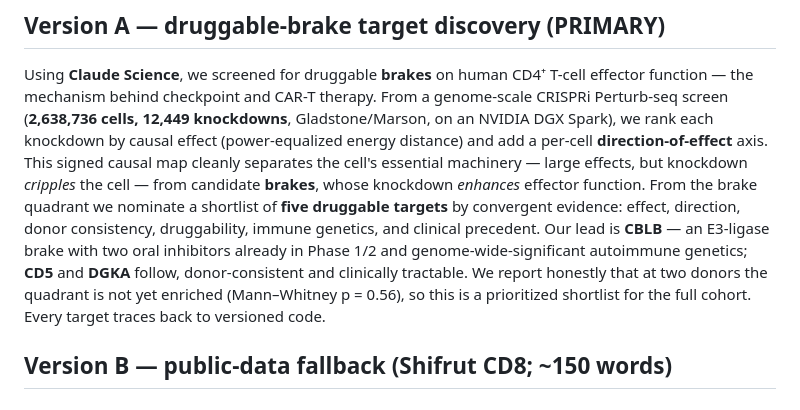
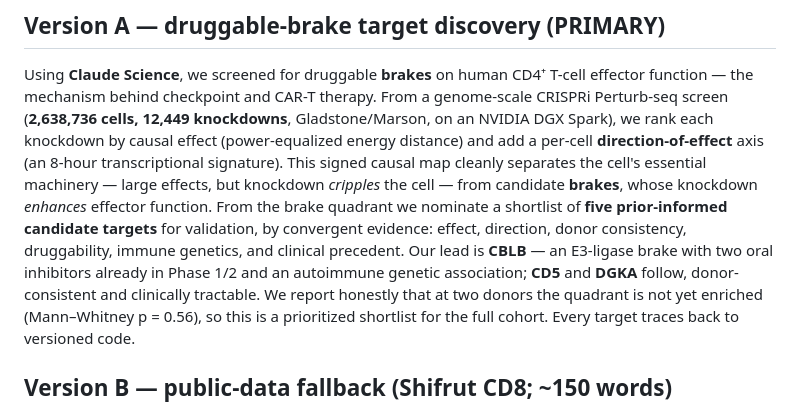
Before and after one commit to duanchengchen-oss/brakepoint, a Markdown page: deliverables/summary.md, the part around the change. Drawn GitHub-style.

```diff
--- a/deliverables/summary.md
+++ b/deliverables/summary.md
@@ -5,14 +5,14 @@ Using **Claude Science**, we screened for druggable **brakes** on human CD4⁺
 T-cell effector function — the mechanism behind checkpoint and CAR-T therapy. From
 a genome-scale CRISPRi Perturb-seq screen (**2,638,736 cells, 12,449 knockdowns**,
 Gladstone/Marson, on an NVIDIA DGX Spark), we rank each knockdown by causal effect
-(power-equalized energy distance) and add a per-cell **direction-of-effect** axis.
+(power-equalized energy distance) and add a per-cell **direction-of-effect** axis (an 8-hour transcriptional signature).
 This signed causal map cleanly separates the cell's essential machinery — large
 effects, but knockdown *cripples* the cell — from candidate **brakes**, whose
 knockdown *enhances* effector function. From the brake quadrant we nominate a
-shortlist of **five druggable targets** by convergent evidence: effect, direction,
+shortlist of **five prior-informed candidate targets** for validation, by convergent evidence: effect, direction,
 donor consistency, druggability, immune genetics, and clinical precedent. Our lead
 is **CBLB** — an E3-ligase brake with two oral inhibitors already in Phase 1/2 and
-genome-wide-significant autoimmune genetics; **CD5** and **DGKA** follow,
+an autoimmune genetic association; **CD5** and **DGKA** follow,
 donor-consistent and clinically tractable. We report honestly that at two donors
 the quadrant is not yet enriched (Mann–Whitney p = 0.56), so this is a prioritized
 shortlist for the full cohort. Every target traces back to versioned code.
```
Also changed, not shown: README.md (+2 -2 lines), pipeline/WAR_LOG.md (+12 -0 lines), deliverables/figures/brakepoint_onepager.png, deliverables/figures/target_matrix.png, 7 other files.
